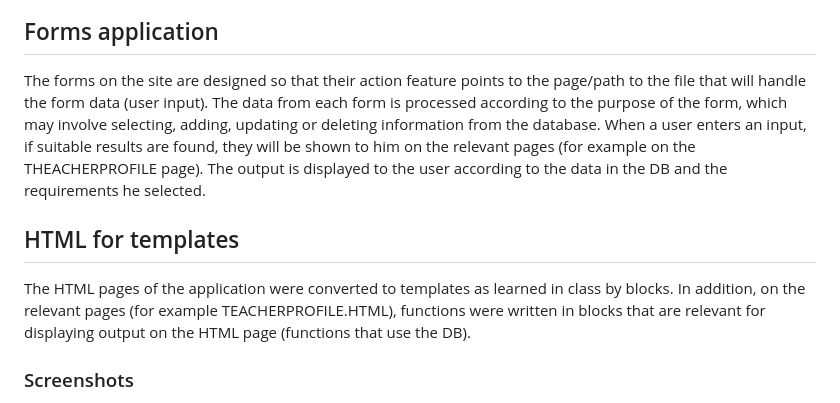
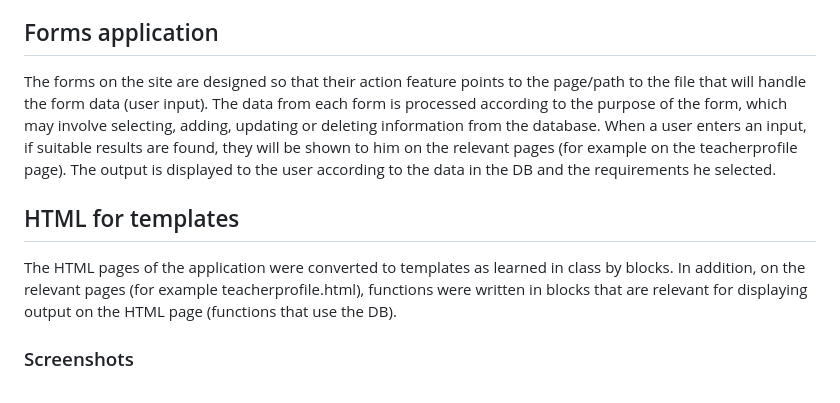
Before and after one commit to adiakriv/group22, a Markdown page: README.md, the part around the change. GitHub-like rendering.

```diff
--- a/README.md
+++ b/README.md
@@ -26,11 +26,11 @@ The application connects to a MONGO database (having functions in the MONGODB.PY
 
 ## Forms application
 
-The forms on the site are designed so that their action feature points to the page/path to the file that will handle the form data (user input). The data from each form is processed according to the purpose of the form, which may involve selecting, adding, updating or deleting information from the database. When a user enters an input, if suitable results are found, they will be shown to him on the relevant pages (for example on the THEACHERPROFILE page). The output is displayed to the user according to the data in the DB and the requirements he selected.
+The forms on the site are designed so that their action feature points to the page/path to the file that will handle the form data (user input). The data from each form is processed according to the purpose of the form, which may involve selecting, adding, updating or deleting information from the database. When a user enters an input, if suitable results are found, they will be shown to him on the relevant pages (for example on the teacherprofile page). The output is displayed to the user according to the data in the DB and the requirements he selected.
 
 ## HTML for templates
 
-The HTML pages of the application were converted to templates as learned in class by blocks. In addition, on the relevant pages (for example TEACHERPROFILE.HTML), functions were written in blocks that are relevant for displaying output on the HTML page (functions that use the DB).
+The HTML pages of the application were converted to templates as learned in class by blocks. In addition, on the relevant pages (for example teacherprofile.html), functions were written in blocks that are relevant for displaying output on the HTML page (functions that use the DB).
 
 ### Screenshots
 <img width="712" alt="image" src="https://github.com/adiakriv/group22/assets/134558513/5c20df3f-2c09-4c63-8457-e2c9adb19ce7">
```
